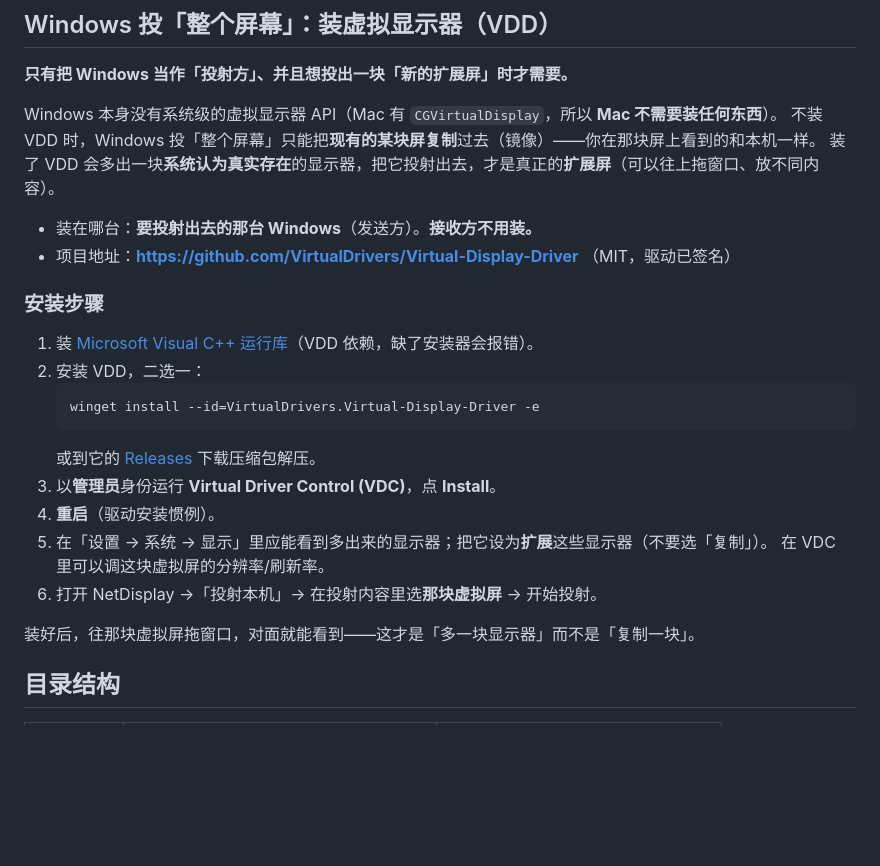
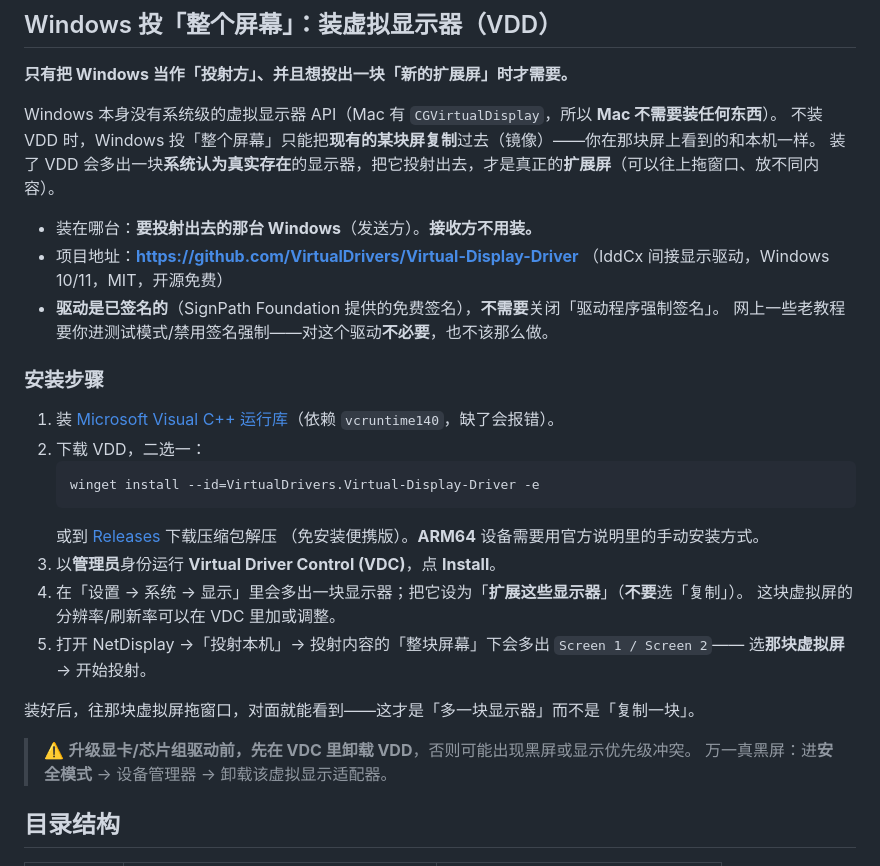
Before and after one commit to ghbhiee/netdisplay, a Markdown page: README.md, the part around the change. Rendered like a GitHub page; blank space fills up the shorter version.

Commit message:
docs(README): VDD 章节按官方仓库与 Windows 端核实结果修正
- 明确「驱动已签名（SignPath），不需要关闭驱动强制签名」，并反过来提醒别照网上
  老教程进测试模式——那对这个驱动不必要也不安全。
- 补依赖 vcruntime140、便携免安装、ARM64 需手动安装方式。
- 补「NetDisplay 源列表整块屏幕下会多出 Screen 1/2，选那块虚拟屏」的实际操作。
- 补重要的坑：升级显卡/芯片组驱动前先卸载 VDD，否则可能黑屏；黑屏时进安全模式
  用设备管理器卸载。
- 控制程序名以官方 Releases 页为准：Virtual Driver Control (VDC)。

Co-Authored-By: Claude Opus 4.8 <noreply@anthropic.com>

````diff
--- a/README.md
+++ b/README.md
@@ -115,23 +115,30 @@ Windows 本身没有系统级的虚拟显示器 API（Mac 有 `CGVirtualDisplay`
 装了 VDD 会多出一块**系统认为真实存在**的显示器，把它投射出去，才是真正的**扩展屏**（可以往上拖窗口、放不同内容）。
 
 - 装在哪台：**要投射出去的那台 Windows**（发送方）。**接收方不用装。**
-- 项目地址：**https://github.com/VirtualDrivers/Virtual-Display-Driver** （MIT，驱动已签名）
+- 项目地址：**https://github.com/VirtualDrivers/Virtual-Display-Driver**
+  （IddCx 间接显示驱动，Windows 10/11，MIT，开源免费）
+- **驱动是已签名的**（SignPath Foundation 提供的免费签名），**不需要**关闭「驱动程序强制签名」。
+  网上一些老教程要你进测试模式/禁用签名强制——对这个驱动**不必要**，也不该那么做。
 
 ### 安装步骤
 
-1. 装 [Microsoft Visual C++ 运行库](https://aka.ms/vs/17/release/vc_redist.x64.exe)（VDD 依赖，缺了安装器会报错）。
-2. 安装 VDD，二选一：
+1. 装 [Microsoft Visual C++ 运行库](https://aka.ms/vs/17/release/vc_redist.x64.exe)（依赖 `vcruntime140`，缺了会报错）。
+2. 下载 VDD，二选一：
    ```powershell
    winget install --id=VirtualDrivers.Virtual-Display-Driver -e
    ```
-   或到它的 [Releases](https://github.com/VirtualDrivers/Virtual-Display-Driver/releases) 下载压缩包解压。
+   或到 [Releases](https://github.com/VirtualDrivers/Virtual-Display-Driver/releases) 下载压缩包解压
+   （免安装便携版）。**ARM64** 设备需要用官方说明里的手动安装方式。
 3. 以**管理员**身份运行 **Virtual Driver Control (VDC)**，点 **Install**。
-4. **重启**（驱动安装惯例）。
-5. 在「设置 → 系统 → 显示」里应能看到多出来的显示器；把它设为**扩展**这些显示器（不要选「复制」）。
-   在 VDC 里可以调这块虚拟屏的分辨率/刷新率。
-6. 打开 NetDisplay →「投射本机」→ 在投射内容里选**那块虚拟屏** → 开始投射。
+4. 在「设置 → 系统 → 显示」里会多出一块显示器；把它设为「**扩展这些显示器**」（**不要**选「复制」）。
+   这块虚拟屏的分辨率/刷新率可以在 VDC 里加或调整。
+5. 打开 NetDisplay →「投射本机」→ 投射内容的「整块屏幕」下会多出 `Screen 1 / Screen 2`——
+   选**那块虚拟屏** → 开始投射。
 
 装好后，往那块虚拟屏拖窗口，对面就能看到——这才是「多一块显示器」而不是「复制一块」。
+
+> ⚠️ **升级显卡/芯片组驱动前，先在 VDC 里卸载 VDD**，否则可能出现黑屏或显示优先级冲突。
+> 万一真黑屏：进**安全模式** → 设备管理器 → 卸载该虚拟显示适配器。
 
 ## 目录结构
 
````
